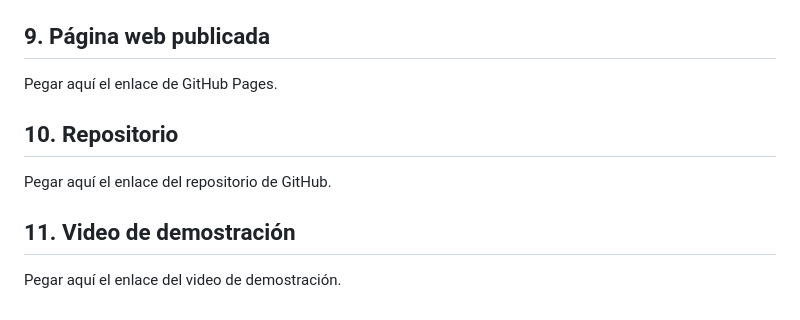
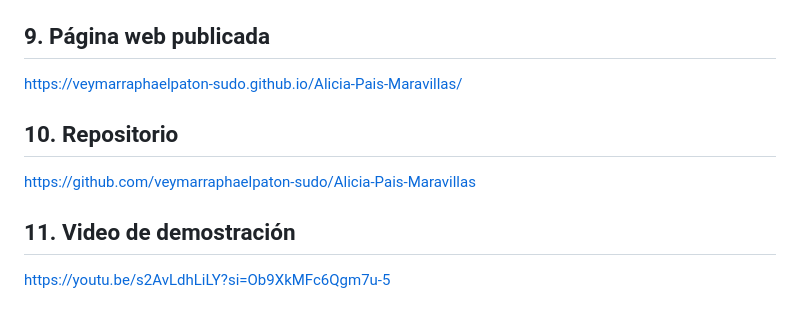
Before and after one commit to veymarraphaelpaton-sudo/Alicia-Pais-Maravillas, a Markdown page: README.md, the part around the change. GitHub-like rendering.

Commit message:
Update README with project details and links

```diff
--- a/README.md
+++ b/README.md
@@ -103,12 +103,12 @@ Las capturas de pantalla del funcionamiento de los tres ejercicios se encuentran
 
 ## 9. Página web publicada
 
-Pegar aquí el enlace de GitHub Pages.
+https://veymarraphaelpaton-sudo.github.io/Alicia-Pais-Maravillas/
 
 ## 10. Repositorio
 
-Pegar aquí el enlace del repositorio de GitHub.
+https://github.com/veymarraphaelpaton-sudo/Alicia-Pais-Maravillas
 
 ## 11. Video de demostración
 
-Pegar aquí el enlace del video de demostración.
+https://youtu.be/s2AvLdhLiLY?si=Ob9XkMFc6Qgm7u-5
```
